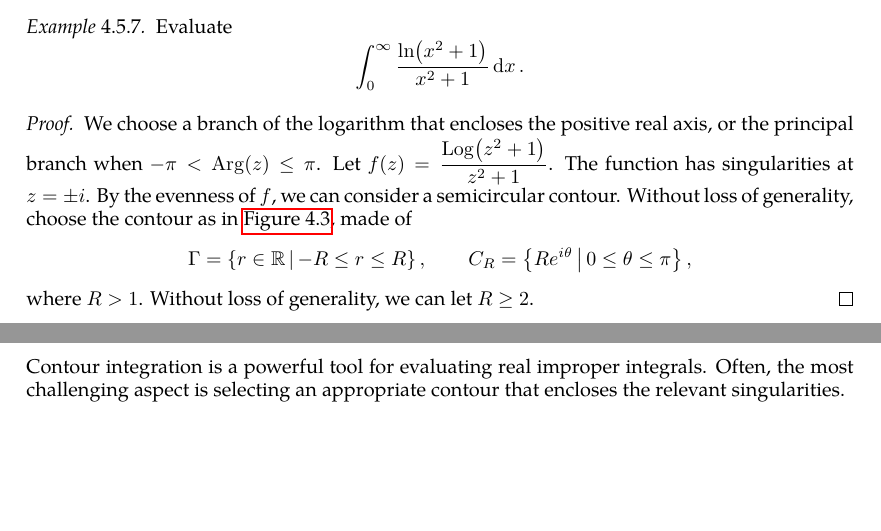
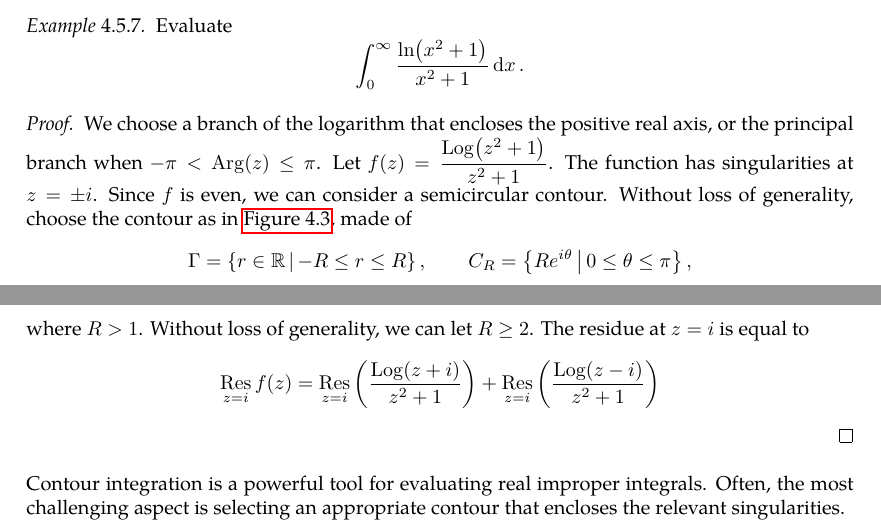
Before and after one commit to slipperking/complex-analysis-latex, a LaTeX document (main.tex): two parts of pages 104 and 105 of 108, joined at a grey line, cut so that both start at the same text, the shorter picture padded with empty space. Compiled offline with pdfLaTeX.

Commit message:
overleaf_to_git (Fri Jul 11 16:56:46 2025 -0700): update main.tex from r17537 to r17539

```diff
--- a/main.tex
+++ b/main.tex
@@ -2623,7 +2623,7 @@ Residues are extremely important as they allow for simple evaluation of definite
     Evaluate \[\int_0^\infty\frac{\ln(x^2+1)}{x^2+1}\ddx.\]
 \end{example}
 \begin{proof}
-    We choose a branch of the logarithm that encloses the positive real axis, or the principal branch when \(-\pi<\Arg(z)\leq \pi\). Let \(f(z)=\frac{\Log\qty(z^2+1)}{z^2+1}\). The function has singularities at \(z=\pm i\). By the evenness of \(f\), we can consider a semicircular contour. Without loss of generality, choose the contour as in \autoref{fig:semicircularcontour}, made of \[\Gamma=\cbraces{r\in\mathbb{R}}{-R\leq r\leq R},\qquad C_R=\cbraces{Re^{i\theta}}{0\leq\theta\leq\pi},\] where \(R>1\). Without loss of generality, we can let \(R\ge2\).
+    We choose a branch of the logarithm that encloses the positive real axis, or the principal branch when \(-\pi<\Arg(z)\leq \pi\). Let \(f(z)=\frac{\Log\qty(z^2+1)}{z^2+1}\). The function has singularities at \(z=\pm i\). Since \(f\) is even, we can consider a semicircular contour. Without loss of generality, choose the contour as in \autoref{fig:semicircularcontour}, made of \[\Gamma=\cbraces{r\in\mathbb{R}}{-R\leq r\leq R},\qquad C_R=\cbraces{Re^{i\theta}}{0\leq\theta\leq\pi},\] where \(R>1\). Without loss of generality, we can let \(R\ge2\). The residue at \(z=i\) is equal to \[\residue_{z=i}f(z)=\residue_{z=i}\qty(\frac{\Log(z+i)}{z^2+1})+\residue_{z=i}\qty(\frac{\Log(z-i)}{z^2+1})\]
 \end{proof}
 Contour integration is a powerful tool for evaluating real improper integrals. Often, the most challenging aspect is selecting an appropriate contour that encloses the relevant singularities.
 
```
